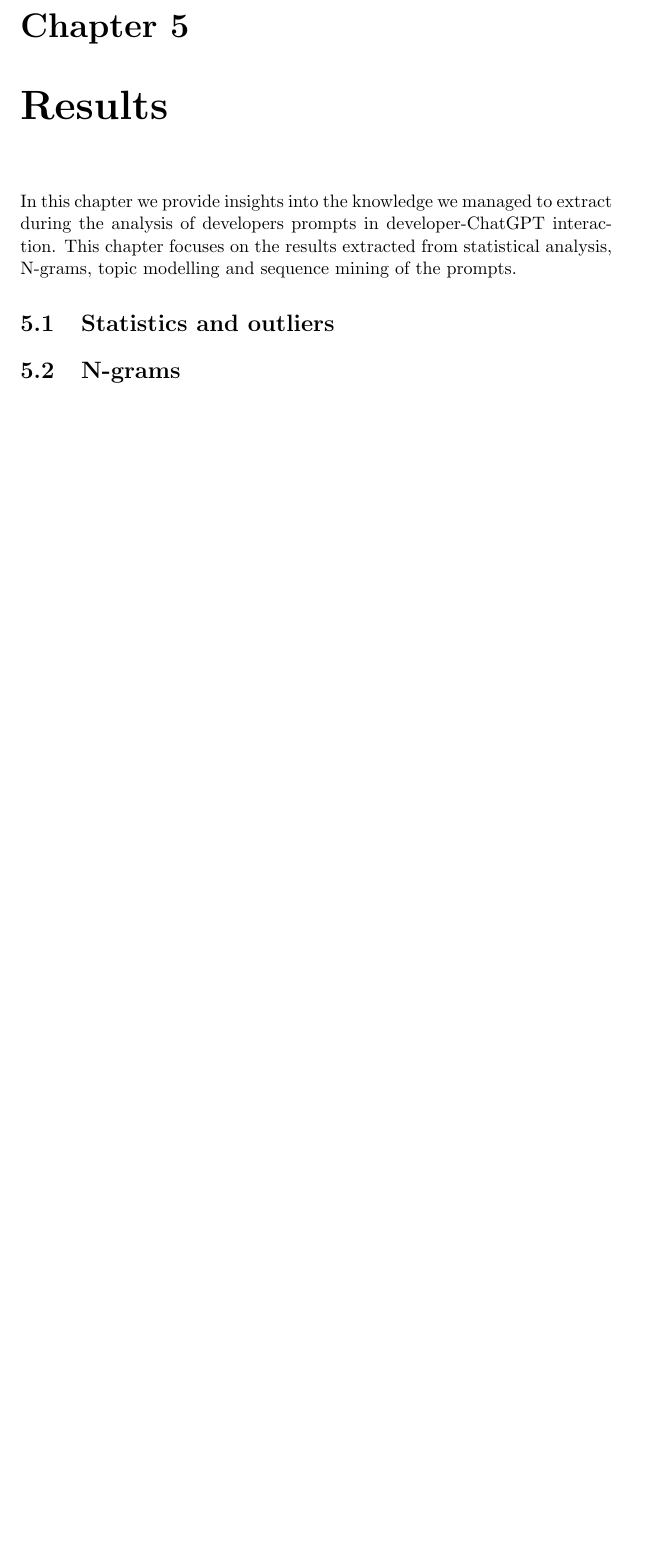
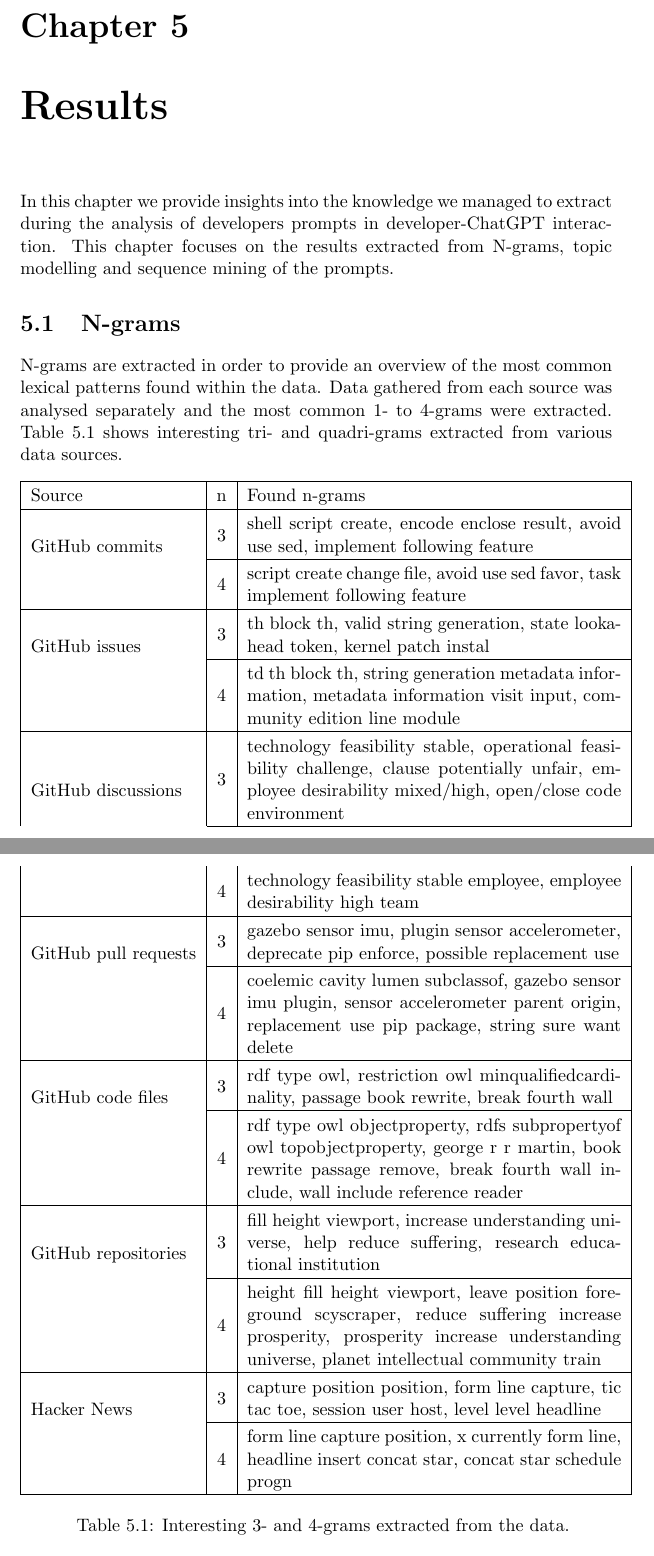
Before and after one commit to elanto-dev/research-internship, a LaTeX thesis (report/Internship.tex, which reads report/results.tex): part of page 21 of 30 before the commit and two parts of pages 21 and 22 of 32 after it, the two joined at a grey line, cut so that both start at the same text, the shorter picture padded with empty space. Compiled offline with pdfLaTeX.

Commit message:
Section 5.1 finished

```diff
--- a/report/Internship.tex
+++ b/report/Internship.tex
@@ -15,6 +15,7 @@
 \usepackage{todonotes}
 \usepackage{array}
 \usepackage{listings}
+\usepackage{longtable}
 \usepackage[a4paper]{geometry}
 \usepackage[american]{babel}
 \usepackage{enumitem}
--- a/report/results.tex
+++ b/report/results.tex
@@ -1,9 +1,52 @@
-\chapter{Results} \label{results}
-In this chapter we provide insights into the knowledge we managed to extract during the analysis of developers prompts in developer-\gls{gpt} interaction. This chapter focuses on the results extracted from statistical analysis, N-grams, topic modelling and sequence mining of the prompts.
-
-\section{Statistics and outliers}
+\chapter{Results}\label{results}
+In this chapter we provide insights into the knowledge we managed to extract during the analysis of developers prompts in developer-\acrshort{gpt} interaction. This chapter focuses on the results extracted from N-grams, topic modelling and sequence mining of the prompts.
 
 \section{N-grams}
+N-grams are extracted in order to provide an overview of the most common lexical patterns found within the data. Data gathered from each source was analysed separately and the most common 1- to 4-grams were extracted. Table~\ref{table:common-ngrams} shows interesting tri- and quadri-grams extracted from various data sources.
+
+\begin{longtable}{|l|c|m{8cm}|}
+    \hline
+    Source & n & Found n-grams  \\
+    \hline
+        \multirow{2}{*}{GitHub commits} & 3 & shell script create, encode enclose result, avoid use sed, implement following feature  \\
+        \cline{2-3}
+        & 4 & script create change file, avoid use sed favor, task implement following feature \\
+    \hline
+        \multirow{2}{*}{GitHub issues} & 3 & th block th, valid string generation, state lookahead token, kernel patch instal \\
+        \cline{2-3}
+        & 4 & td th block th, string generation metadata information, metadata information visit input, community edition line module \\
+    \hline
+        \multirow{2}{*}{GitHub discussions} & 3 & technology feasibility stable, operational feasibility challenge, clause potentially unfair, employee desirability mixed/high, open/close code environment \\
+        \cline{2-3}
+        & 4 & technology feasibility stable employee, employee desirability high team \\
+    \hline
+        \multirow{2}{*}{GitHub pull requests} & 3 & gazebo sensor imu, plugin sensor accelerometer, deprecate pip enforce, possible replacement use  \\
+        \cline{2-3}
+        & 4 & coelemic cavity lumen subclassof, gazebo sensor imu plugin, sensor accelerometer parent origin, replacement use pip package, string sure want delete \\
+    \hline
+        \multirow{2}{*}{GitHub code files} & 3 & rdf type owl, restriction owl minqualifiedcardinality, passage book rewrite, break fourth wall\\
+        \cline{2-3}
+        & 4 & rdf type owl objectproperty, rdfs subpropertyof owl topobjectproperty, george r r martin, book rewrite passage remove, break fourth wall include, wall include reference reader \\
+    \hline
+        \multirow{2}{*}{GitHub repositories} & 3 & fill height viewport, increase understanding universe, help reduce suffering, research educational institution \\
+        \cline{2-3}
+        & 4 & height fill height viewport, leave position foreground scyscraper, reduce suffering increase prosperity, prosperity increase understanding universe, planet intellectual community train \\
+    \hline
+        \multirow{2}{*}{Hacker News} & 3 & capture position position, form line capture, tic tac toe, session user host, level level headline \\
+        \cline{2-3}
+        & 4 & form line capture position, x currently form line, headline insert concat star, concat star schedule progn \\
+    \hline
+\caption{Interesting 3- and 4-grams extracted from the data.}
+\label{table:common-ngrams}
+\end{longtable}
+
+The extracted n-grams reveal distinct linguistic and thematic patterns across different data sources. Prompts from GitHub commits and pull requests use task-oriented, direct and action-driven communication typical of development workflows. The prompts often focus on modifying, automating or improving code artefacts. In contrast, GitHub discussions contain  planning-related n-grams like ``clause potentially unfair'' and ``technology feasibility stable employee'', suggesting that contributors debate feasibility and desirability of the solution, not just technical correctness.
+
+GitHub repositories show recurring themes in UI rendering (e.g.m CSS and Viewport references) as well as humanitarian, educational, and scientific discussions. However, prompts from GitHub issues and code files is influenced by embedded code or markup, such as HTML and RDF/OWL artefacts --- indicating developers often seek help with specific technical problems.
+
+Hacker News conversations differ by a less technical, more playful approach. N-grams like ``tic tac toe'', ``form line capture position'', and ``headline insert concat star'' combine elements of game logic, syntax play, and UI behavior, typical of exploratory or playful community posts.
+
+In conclusion, each platform reflects its users’ intent --- ranging from practical coding to ethical reflection to creative exploration.
 
 \section{Topic modelling}
 
```
Also changed, not shown: report/data.tex (+3 -3 lines), report/methodology.tex (+4 -3 lines), dataset_statistics/histograms.png, dataset_statistics/prompt_lengths_0.png, dataset_statistics/prompt_lengths_1.png, research_imgs/code_files-ngrams.png, 14 other files.
